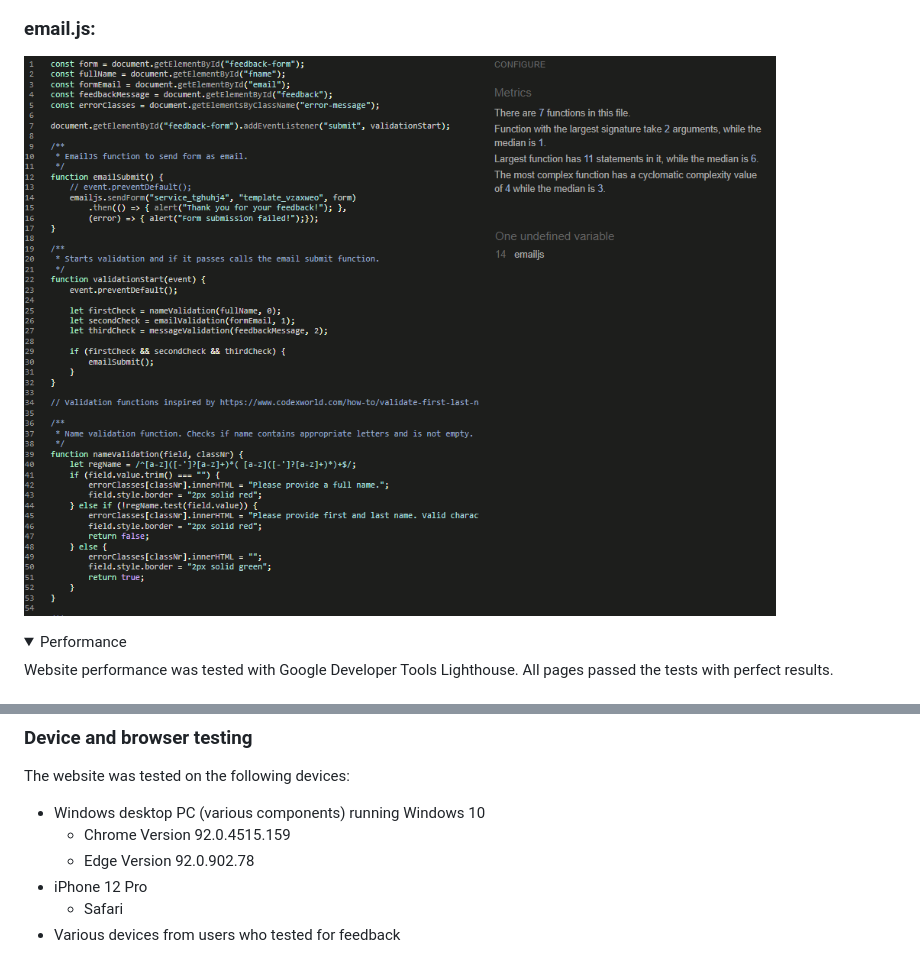
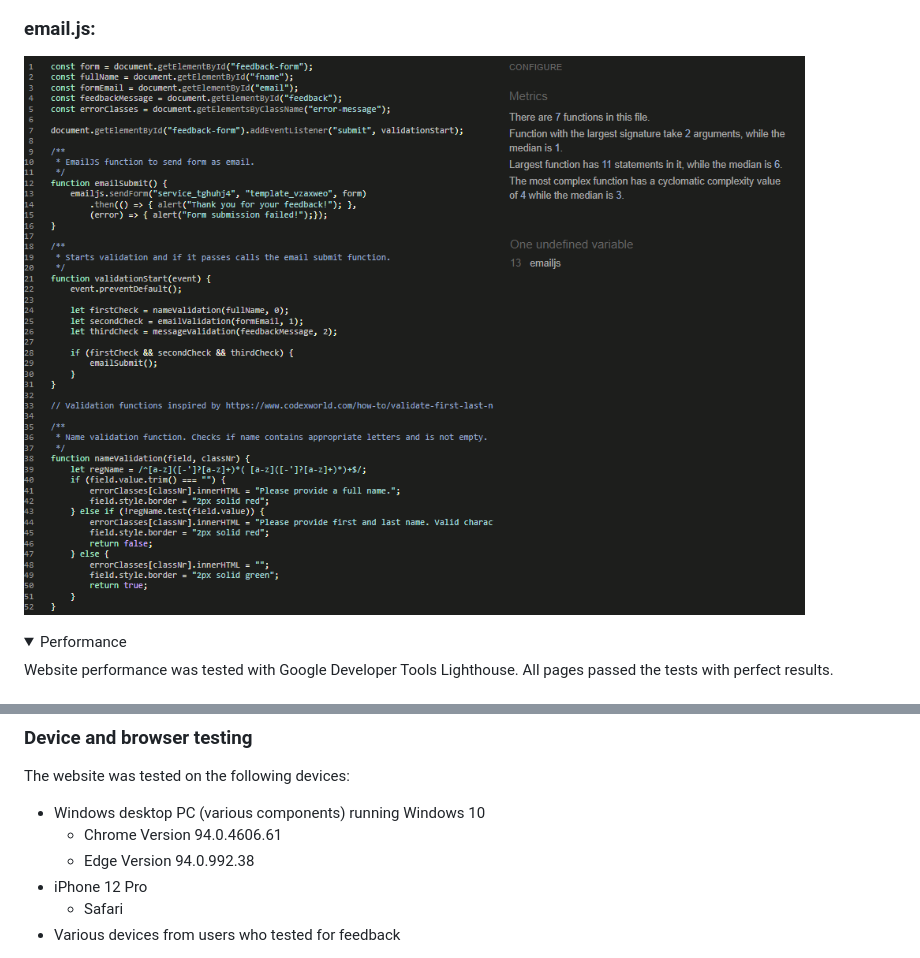
Before and after one commit to AlexGCbn/CI_PP2_GALAXY_RAIDERS, a Markdown page: README.md, 2 parts joined by grey strips. Drawn GitHub-style; pictures changed too: docs/images/js-email-valid.png; folded sections open.

```diff
--- a/README.md
+++ b/README.md
@@ -281,8 +281,8 @@ All pages passed with no errors.
 
 The website was tested on the following devices:
 * Windows desktop PC (various components) running Windows 10
-  * Chrome Version 92.0.4515.159
-  * Edge Version 92.0.902.78
+  * Chrome Version 94.0.4606.61
+  * Edge Version 94.0.992.38
 * iPhone 12 Pro
   * Safari
 * Various devices from users who tested for feedback
```
Also changed, not shown: 1 other file.
